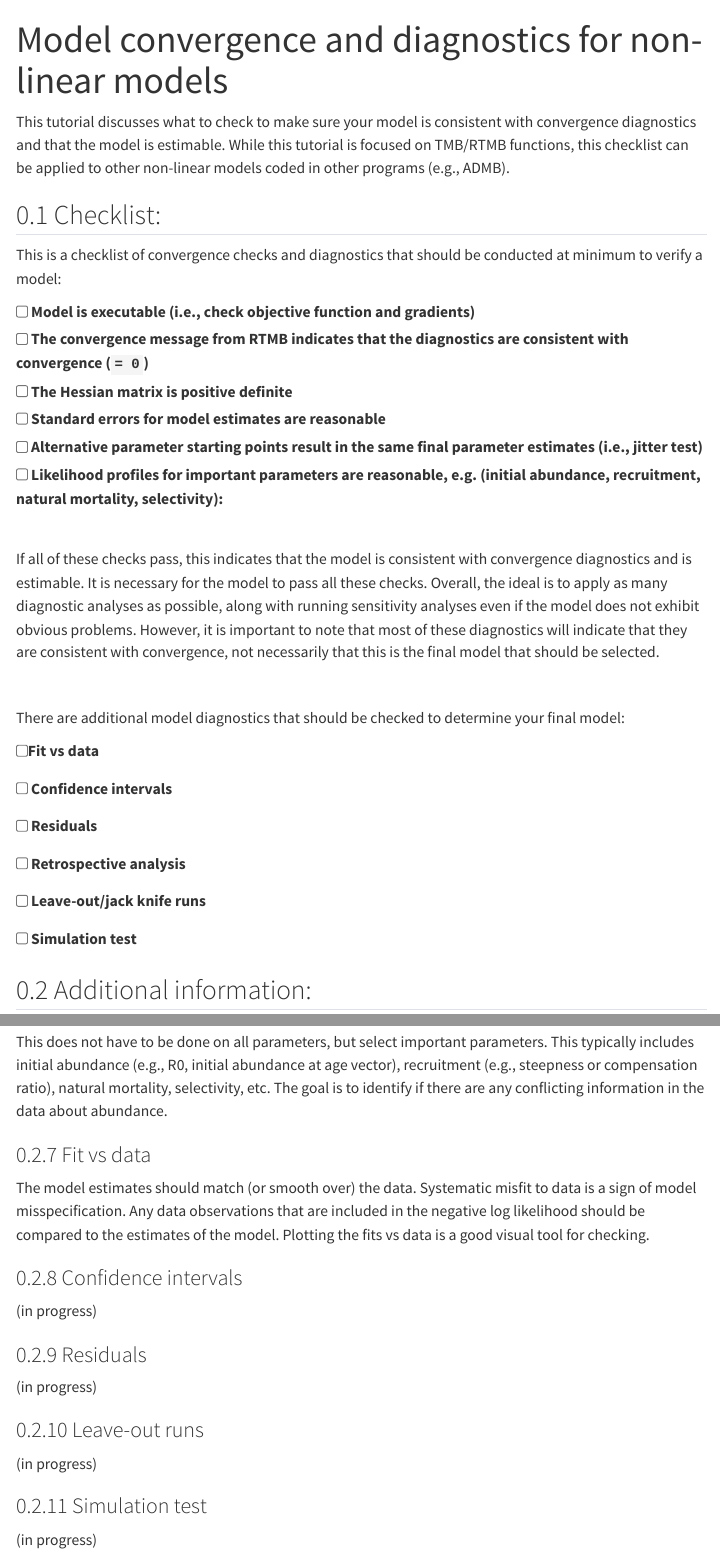
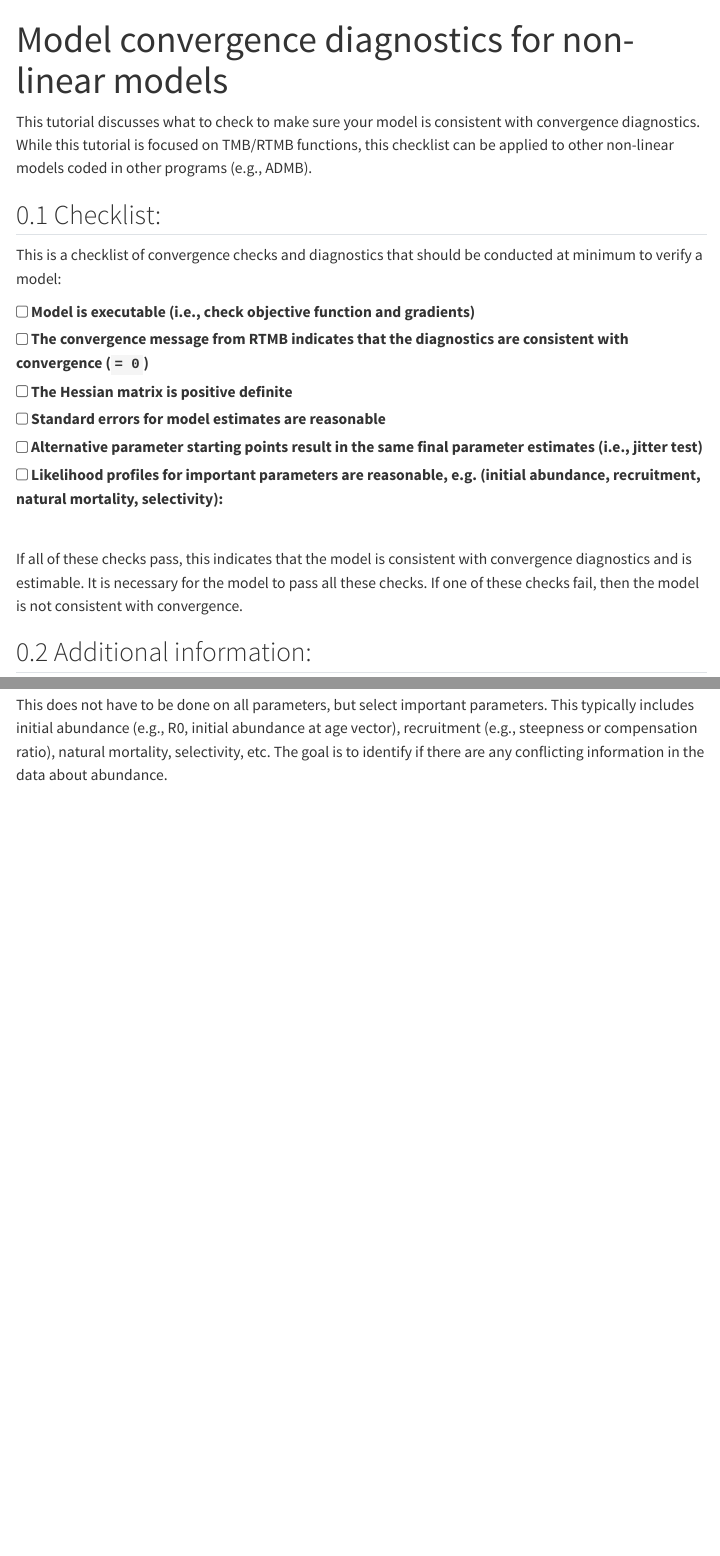
Before and after one commit to QFC-assessment/tutorials, a Quarto document (guides/diagnostics.qmd): the page in a window 1100 px wide, from its top, and a second part further down, joined at a grey line. Rendered offline with R 4.5, knitr and Pandoc in place of Quarto, with nearby package versions; menus at the side of the page are left out.

Commit message:
update convergence diagnostics page

```diff
--- a/guides/diagnostics.qmd
+++ b/guides/diagnostics.qmd
@@ -1,8 +1,8 @@
 ---
-title: "Model convergence and diagnostics for non-linear models"
+title: "Model convergence diagnostics for non-linear models"
 ---
 
-This tutorial discusses what to check to make sure your model is consistent with convergence diagnostics and that the model is estimable. While this tutorial is focused on TMB/RTMB functions, this checklist can be applied to other non-linear models coded in other programs (e.g., ADMB).
+This tutorial discusses what to check to make sure your model is consistent with convergence diagnostics. While this tutorial is focused on TMB/RTMB functions, this checklist can be applied to other non-linear models coded in other programs (e.g., ADMB).
 
 ## Checklist:
 
@@ -16,23 +16,7 @@ This is a checklist of convergence checks and diagnostics that should be conduct
 <label><input type="checkbox" unchecked/> Likelihood profiles for important parameters are reasonable, e.g. (initial abundance, recruitment, natural mortality, selectivity): </label>\
 
 
-If all of these checks pass, this indicates that the model is consistent with convergence diagnostics and is estimable. It is necessary for the model to pass all these checks. Overall, the ideal is to apply as many diagnostic analyses as possible, along with running sensitivity analyses even if the model does not exhibit obvious problems. However, it is important to note that most of these diagnostics will indicate that they are consistent with convergence, not necessarily that this is the final model that should be selected.
-
-
-
-There are additional model diagnostics that should be checked to determine your final model:
-
-<label><input type="checkbox" unchecked/>Fit vs data</label>
-
-<label><input type="checkbox" unchecked/> Confidence intervals </label>
-
-<label><input type="checkbox" unchecked/> Residuals </label>
-
-<label><input type="checkbox" unchecked/> Retrospective analysis </label>
-
-<label><input type="checkbox" unchecked/> Leave-out/jack knife runs </label>
-
-<label><input type="checkbox" unchecked/> Simulation test </label>
+If all of these checks pass, this indicates that the model is consistent with convergence diagnostics and is estimable. It is necessary for the model to pass all these checks. If one of these checks fail, then the model is not consistent with convergence.
 
 ## Additional information:
 
@@ -158,23 +142,3 @@ A likelihood profile shows how the negative log likelihood changes as one of the
 ![](figs/likelihood.png){fig-align="center"}
 
 This does not have to be done on all parameters, but select important parameters. This typically includes initial abundance (e.g., R0, initial abundance at age vector), recruitment (e.g., steepness or compensation ratio), natural mortality, selectivity, etc. The goal is to identify if there are any conflicting information in the data about abundance.
-
-### Fit vs data
-
-The model estimates should match (or smooth over) the data. Systematic misfit to data is a sign of model misspecification. Any data observations that are included in the negative log likelihood should be compared to the estimates of the model. Plotting the fits vs data is a good visual tool for checking.
-
-### Confidence intervals
-
-(in progress)
-
-### Residuals
-
-(in progress)
-
-### Leave-out runs
-
-(in progress)
-
-### Simulation test
-
-(in progress)
```
Also changed, not shown: docs/search.json, 1 other file.
